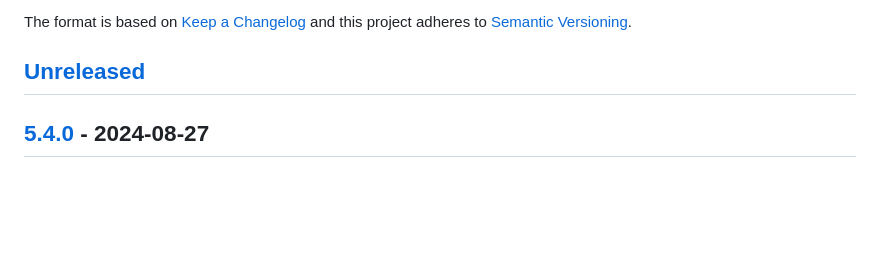
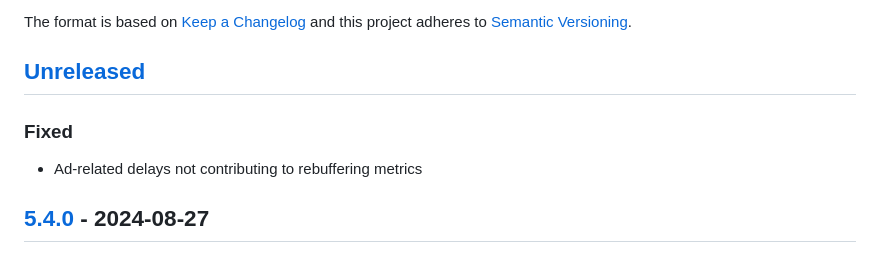
Before and after one commit to bitmovin/bitmovin-player-web-analytics-conviva, a Markdown page: CHANGELOG.md, the part around the change. Rendered like a GitHub page; blank space fills up the shorter version.

```diff
--- a/CHANGELOG.md
+++ b/CHANGELOG.md
@@ -6,6 +6,9 @@ The format is based on [Keep a Changelog](http://keepachangelog.com/)
 and this project adheres to [Semantic Versioning](http://semver.org/).
 
 ## [Unreleased]
+
+### Fixed
+- Ad-related delays not contributing to rebuffering metrics
 
 ## [5.4.0] - 2024-08-27
 ### Added
```
